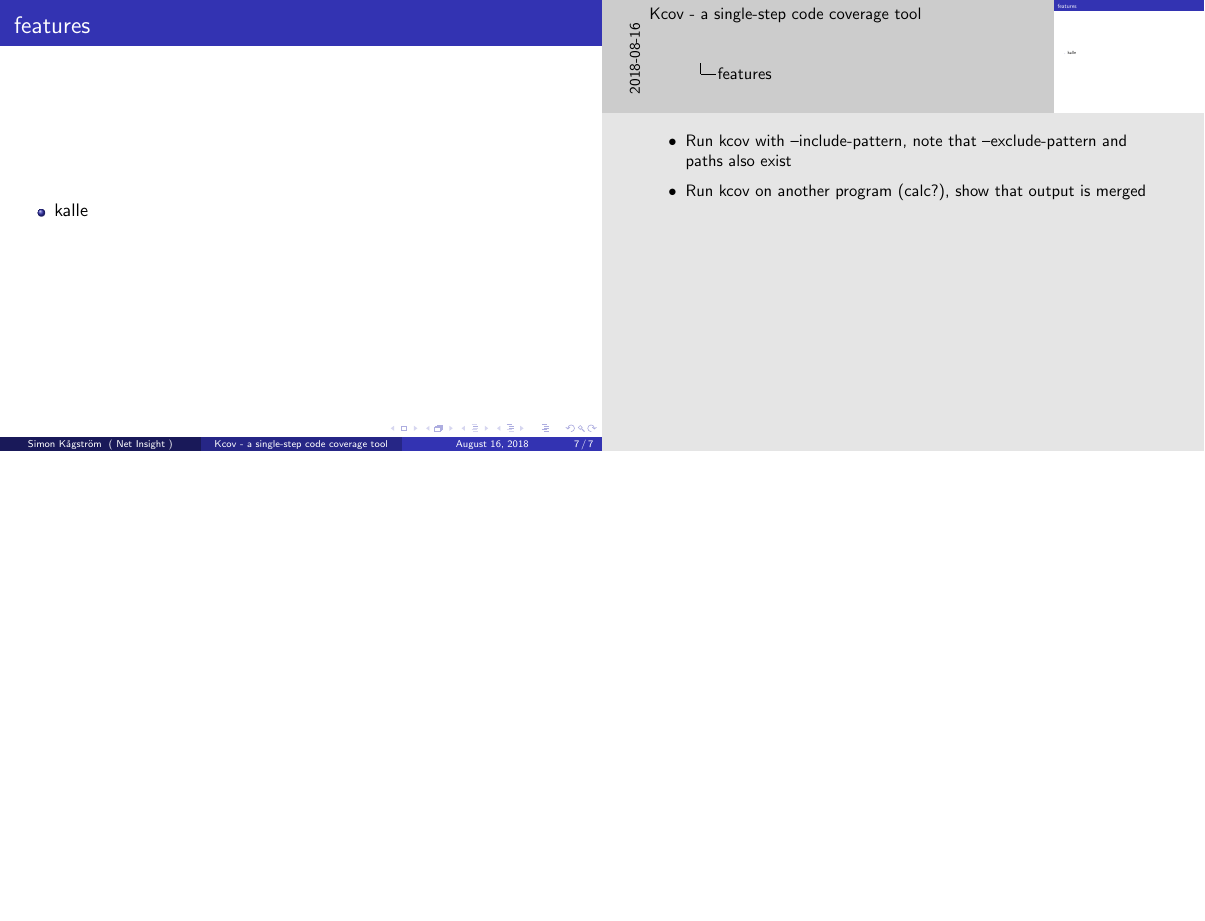
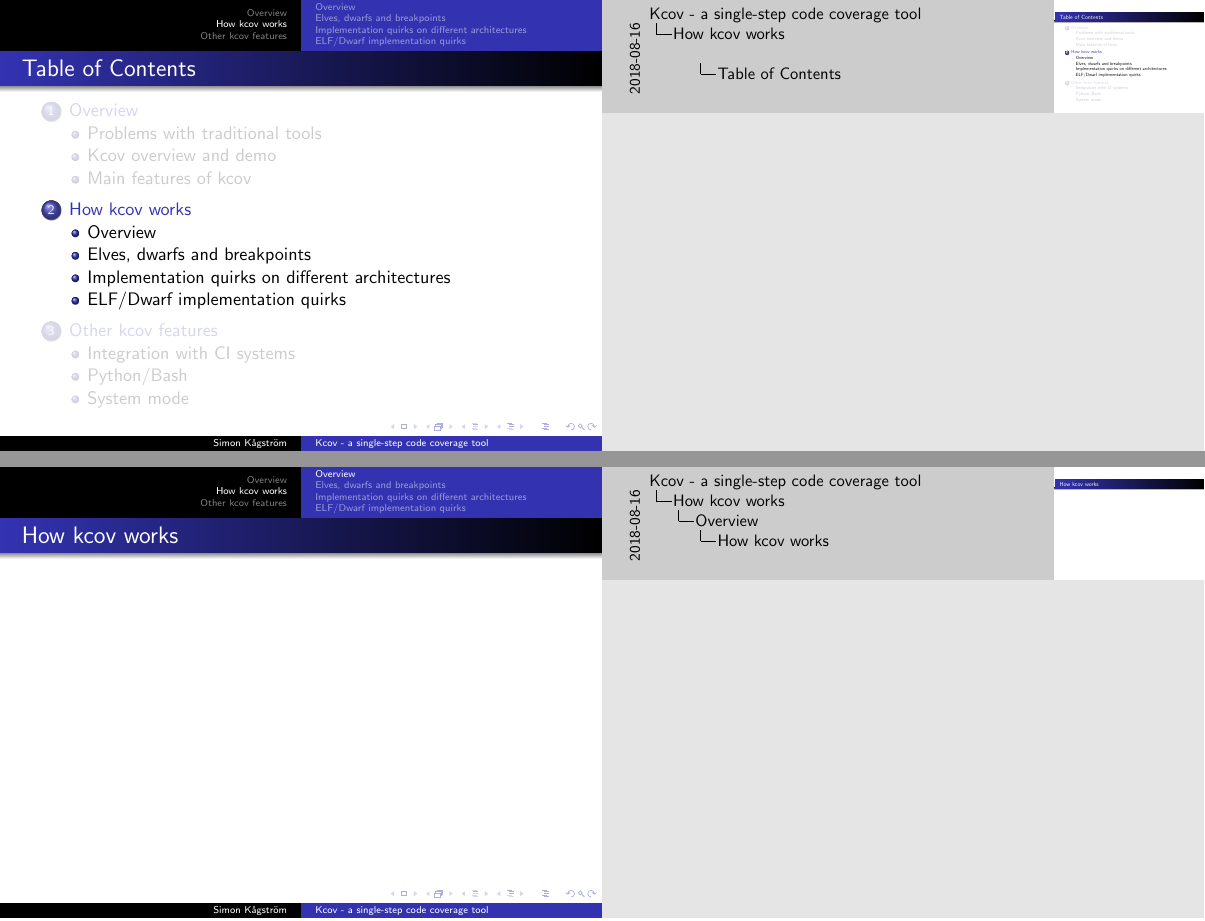
Before and after one commit to SimonKagstrom/presentations, LaTeX slides (kcov-swedencpp/presentation.tex): page 8 of 8 before the commit and pages 9 and 10 of 17 after it, the two joined at a grey line, the shorter picture padded with empty space. Compiled offline with pdfLaTeX.

Commit message:
Section structure

```diff
--- a/kcov-swedencpp/presentation.tex
+++ b/kcov-swedencpp/presentation.tex
@@ -5,8 +5,15 @@
 \usepackage{listings}
 \setbeameroption{show notes on second screen}
 
-\usetheme{Madrid}
+\usetheme{Warsaw}
 \graphicspath{ {./images/}{../images/} }
+
+\AtBeginSection[specialframe]
+{
+  \begin{frame}{Table of Contents}
+   \tableofcontents[currentsection]
+  \end{frame}
+}
 
 \title[Kcov - a single-step code coverage tool] %optional
 {Kcov - a single-step code coverage tool}
@@ -39,3 +44,6 @@
   \note{Unix environment}
 \end{frame}
 
+\section{Overview}
+\subsection{Problems with traditional tools}
+\begin{frame}[fragile]{Problems with traditional tools}
@@ -64,8 +65,8 @@
   \end{Example}
 \end{frame}
 
-\begin{frame}
-  \frametitle{Kcov overview}
+\subsection{Kcov overview and demo}
+\begin{frame}{Kcov overview}
   \begin{itemize}
     \item kcov
     \item Interactive Demo!
@@ -88,8 +89,8 @@
   }
 \end{frame}
 
-\begin{frame}
-  \frametitle{features}
+\subsection{Main features of kcov}
+\begin{frame}{Features}
 
   \begin{itemize}
     \item kalle
@@ -102,3 +103,25 @@
       \item Run kcov on another program (calc?), show that output is merged
     \end{itemize}
   }
+\end{frame}
+
+\section{How kcov works}
+\subsection{Overview}
+\begin{frame}{How kcov works}
+\end{frame}
+
+\subsection{Elves, dwarfs and breakpoints}
+\begin{frame}{Dwarf}
+\end{frame}
+
+\subsection{Implementation quirks on different architectures}
+\begin{frame}{kcov on Linux, FreeBSD and Mac OSX}
+\end{frame}
+
+\subsection{ELF/Dwarf implementation quirks}
+\begin{frame}{Libelf}
+\end{frame}
+
+\section{Other kcov features}
+
+\subsection{Integration with CI systems}
```
Also changed, not shown: kcov-swedencpp/presentation.tex (21 more changed lines).
